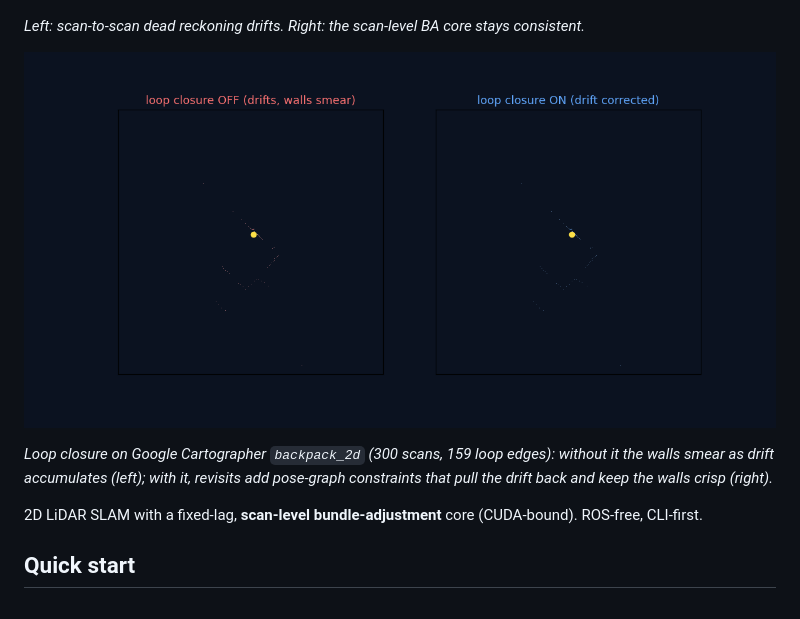
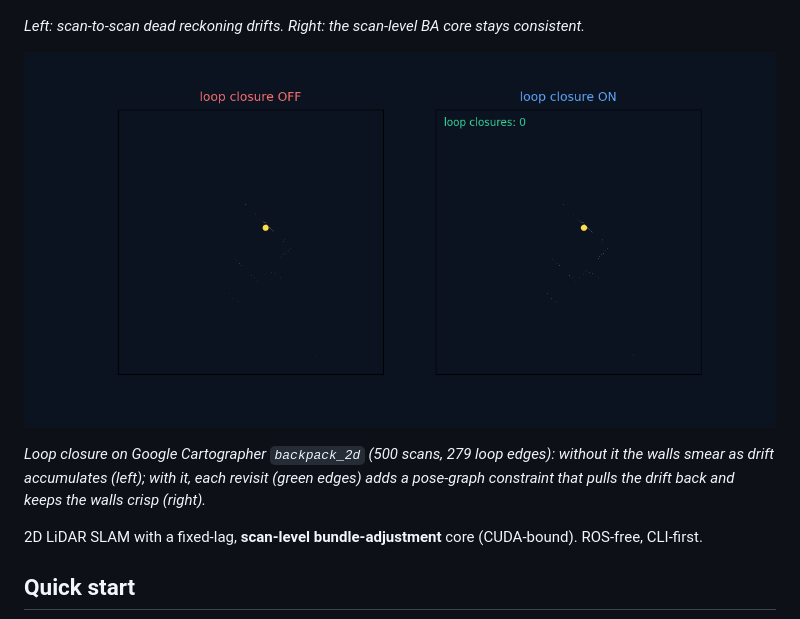
Before and after one commit to rsasaki0109/lidar_slam_2d_cuda, a Markdown page: README.md, the part around the change. Rendered like a GitHub page; pictures changed too: docs/assets/loop_closure_real.gif.

```diff
--- a/README.md
+++ b/README.md
@@ -6,7 +6,7 @@
 
 ![loop closure off vs on](docs/assets/loop_closure_real.gif)
 
-*Loop closure on Google Cartographer `backpack_2d` (300 scans, 159 loop edges): without it the walls smear as drift accumulates (left); with it, revisits add pose-graph constraints that pull the drift back and keep the walls crisp (right).*
+*Loop closure on Google Cartographer `backpack_2d` (500 scans, 279 loop edges): without it the walls smear as drift accumulates (left); with it, each revisit (green edges) adds a pose-graph constraint that pulls the drift back and keeps the walls crisp (right).*
 
 2D LiDAR SLAM with a fixed-lag, **scan-level bundle-adjustment** core (CUDA-bound). ROS-free, CLI-first.
 
```
Also changed, not shown: 1 other file.
